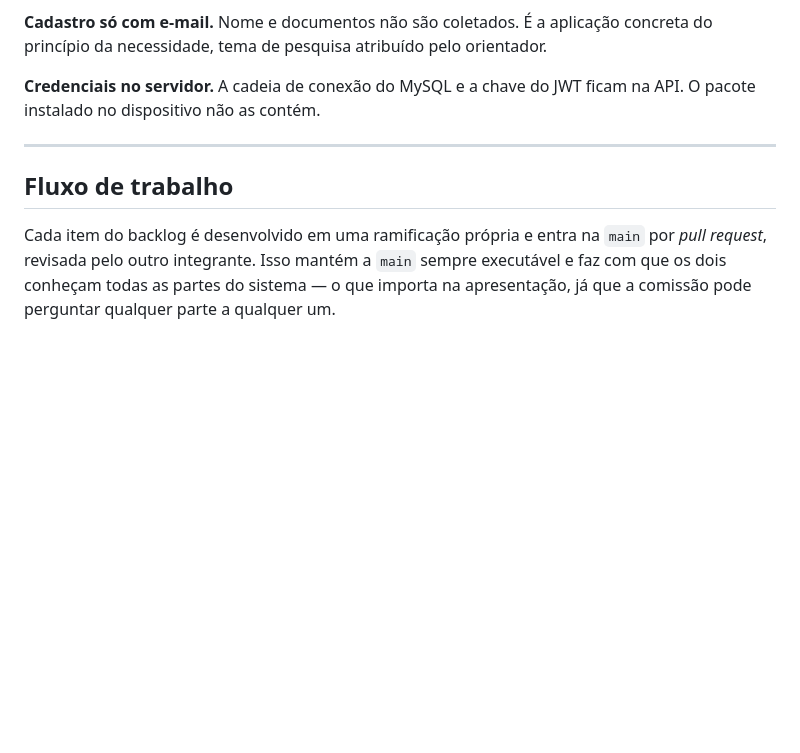
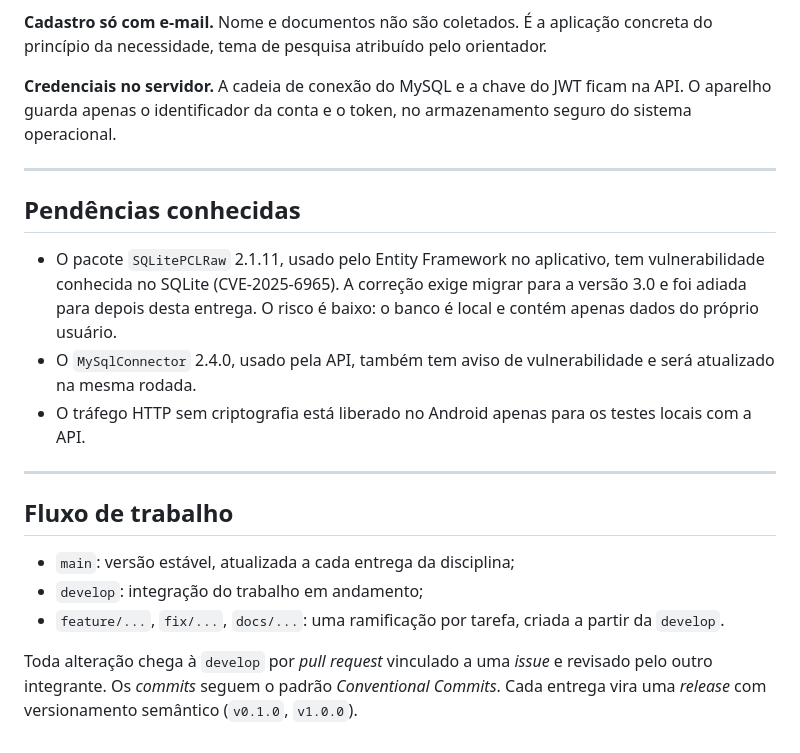
Before and after one commit to allyzitas/app-analise-gastos, a Markdown page: README.md, the part around one of its changes. Rendered like a GitHub page; blank space fills up the shorter version.

```diff
--- a/README.md
+++ b/README.md
@@ -146,14 +164,32 @@ concreta do princípio da necessidade, tema de pesquisa atribuído pelo
 orientador.
 
 **Credenciais no servidor.** A cadeia de conexão do MySQL e a chave do JWT ficam
-na API. O pacote instalado no dispositivo não as contém.
+na API. O aparelho guarda apenas o identificador da conta e o token, no
+armazenamento seguro do sistema operacional.
+
+---
+
+## Pendências conhecidas
+
+- O pacote `SQLitePCLRaw` 2.1.11, usado pelo Entity Framework no aplicativo, tem
+  vulnerabilidade conhecida no SQLite (CVE-2025-6965). A correção exige migrar
+  para a versão 3.0 e foi adiada para depois desta entrega. O risco é baixo: o
+  banco é local e contém apenas dados do próprio usuário.
+- O `MySqlConnector` 2.4.0, usado pela API, também tem aviso de vulnerabilidade
+  e será atualizado na mesma rodada.
+- O tráfego HTTP sem criptografia está liberado no Android apenas para os testes
+  locais com a API.
 
 ---
 
 ## Fluxo de trabalho
 
-Cada item do backlog é desenvolvido em uma ramificação própria e entra na
-`main` por *pull request*, revisada pelo outro integrante. Isso mantém a `main`
-sempre executável e faz com que os dois conheçam todas as partes do sistema —
-o que importa na apresentação, já que a comissão pode perguntar qualquer parte
-a qualquer um.
+- `main`: versão estável, atualizada a cada entrega da disciplina;
+- `develop`: integração do trabalho em andamento;
+- `feature/...`, `fix/...`, `docs/...`: uma ramificação por tarefa, criada a
+  partir da `develop`.
+
+Toda alteração chega à `develop` por *pull request* vinculado a uma *issue* e
+revisado pelo outro integrante. Os *commits* seguem o padrão *Conventional
+Commits*. Cada entrega vira uma *release* com versionamento semântico
+(`v0.1.0`, `v1.0.0`).
```
Also changed, not shown: other parts of README.md (+66 -48 lines), docs/prints/formulario.png (added), docs/prints/lista.png (added), docs/prints/login.png (added).
